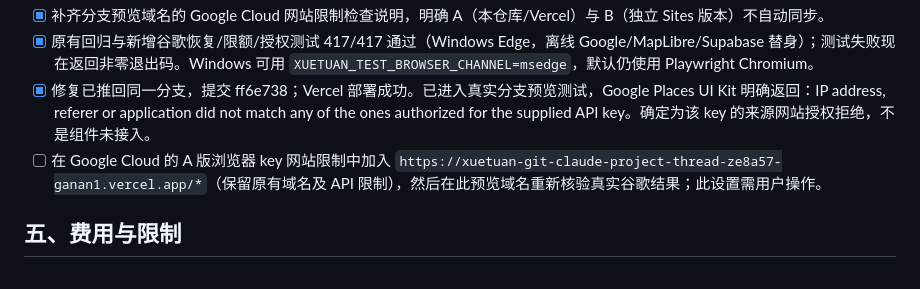
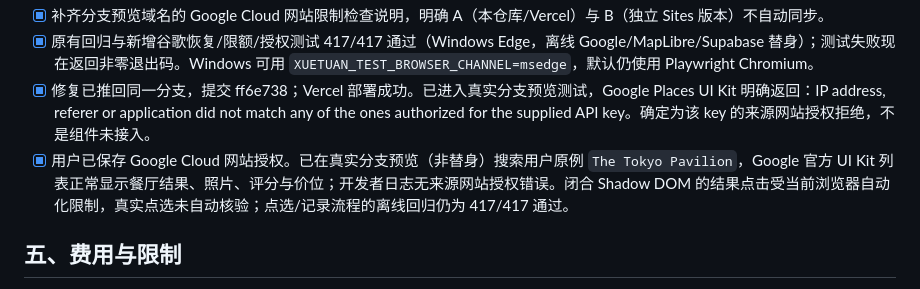
Before and after one commit to lijianan331-cyber/xuetuan, a Markdown page: docs/PLAN.md, the part around the change. Rendered like a GitHub page.

Commit message:
Record successful live Google search verification on A preview

```diff
--- a/docs/PLAN.md
+++ b/docs/PLAN.md
@@ -175,7 +175,7 @@ V2.0 是现在的方向（不是不可推翻），先只做 P0。对照分析：
 - [x] 补齐分支预览域名的 Google Cloud 网站限制检查说明，明确 A（本仓库/Vercel）与 B（独立 Sites 版本）不自动同步。
 - [x] 原有回归与新增谷歌恢复/限额/授权测试 417/417 通过（Windows Edge，离线 Google/MapLibre/Supabase 替身）；测试失败现在返回非零退出码。Windows 可用 `XUETUAN_TEST_BROWSER_CHANNEL=msedge`，默认仍使用 Playwright Chromium。
 - [x] 修复已推回同一分支，提交 ff6e738；Vercel 部署成功。已进入真实分支预览测试，Google Places UI Kit 明确返回：IP address, referer or application did not match any of the ones authorized for the supplied API key。确定为该 key 的来源网站授权拒绝，不是组件未接入。
-- [ ] 在 Google Cloud 的 A 版浏览器 key 网站限制中加入 `https://xuetuan-git-claude-project-thread-ze8a57-ganan1.vercel.app/*`（保留原有域名及 API 限制），然后在此预览域名重新核验真实谷歌结果；此设置需用户操作。
+- [x] 用户已保存 Google Cloud 网站授权。已在真实分支预览（非替身）搜索用户原例 `The Tokyo Pavilion`，Google 官方 UI Kit 列表正常显示餐厅结果、照片、评分与价位；开发者日志无来源网站授权错误。闭合 Shadow DOM 的结果点击受当前浏览器自动化限制，真实点选未自动核验；点选/记录流程的离线回归仍为 417/417 通过。
 
 ## 五、费用与限制
 
```
